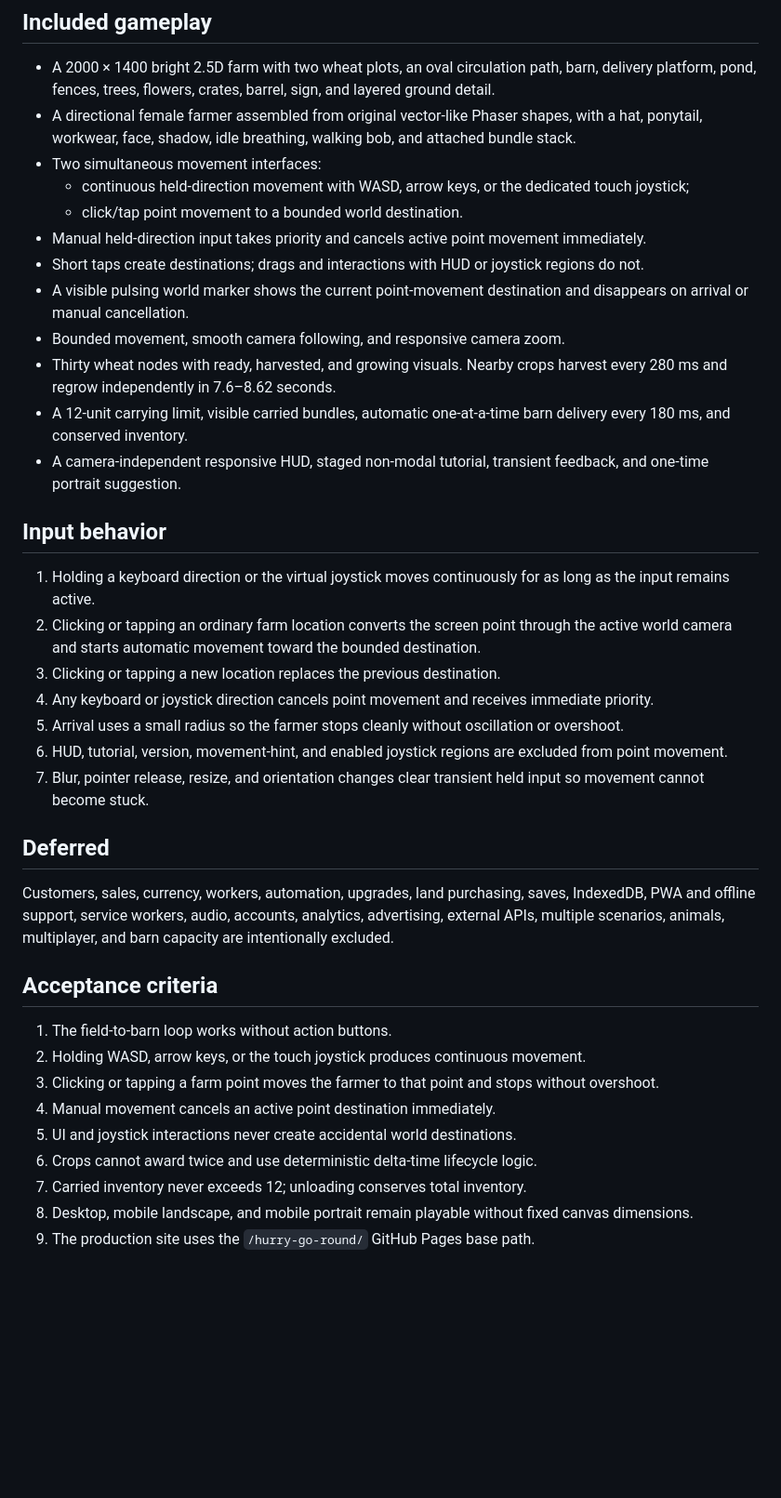
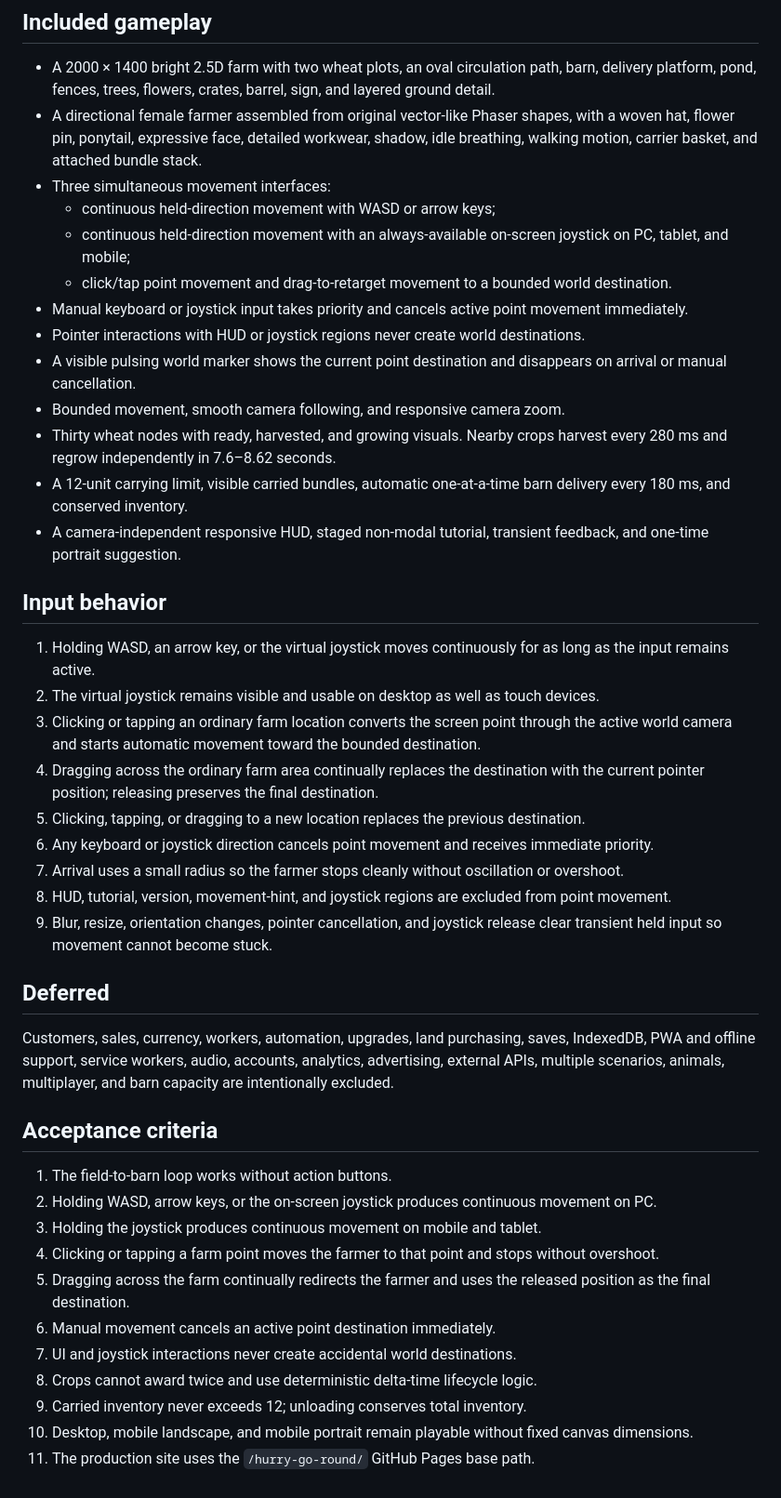
Before and after one commit to shogo-ishikawa/hurry-go-round, a Markdown page: docs/V0.2.0_SPEC.md, the part around the change. Shown at 93% size. GitHub-like rendering; blank space fills up the shorter version.

Commit message:
Specify desktop joystick and drag navigation behavior

```diff
--- a/docs/V0.2.0_SPEC.md
+++ b/docs/V0.2.0_SPEC.md
@@ -7,13 +7,14 @@ Deliver one polished, repeatable farm loop: move to wheat, harvest automatically
 ## Included gameplay
 
 - A 2000 × 1400 bright 2.5D farm with two wheat plots, an oval circulation path, barn, delivery platform, pond, fences, trees, flowers, crates, barrel, sign, and layered ground detail.
-- A directional female farmer assembled from original vector-like Phaser shapes, with a hat, ponytail, workwear, face, shadow, idle breathing, walking bob, and attached bundle stack.
-- Two simultaneous movement interfaces:
-  - continuous held-direction movement with WASD, arrow keys, or the dedicated touch joystick;
-  - click/tap point movement to a bounded world destination.
-- Manual held-direction input takes priority and cancels active point movement immediately.
-- Short taps create destinations; drags and interactions with HUD or joystick regions do not.
-- A visible pulsing world marker shows the current point-movement destination and disappears on arrival or manual cancellation.
+- A directional female farmer assembled from original vector-like Phaser shapes, with a woven hat, flower pin, ponytail, expressive face, detailed workwear, shadow, idle breathing, walking motion, carrier basket, and attached bundle stack.
+- Three simultaneous movement interfaces:
+  - continuous held-direction movement with WASD or arrow keys;
+  - continuous held-direction movement with an always-available on-screen joystick on PC, tablet, and mobile;
+  - click/tap point movement and drag-to-retarget movement to a bounded world destination.
+- Manual keyboard or joystick input takes priority and cancels active point movement immediately.
+- Pointer interactions with HUD or joystick regions never create world destinations.
+- A visible pulsing world marker shows the current point destination and disappears on arrival or manual cancellation.
 - Bounded movement, smooth camera following, and responsive camera zoom.
 - Thirty wheat nodes with ready, harvested, and growing visuals. Nearby crops harvest every 280 ms and regrow independently in 7.6–8.62 seconds.
 - A 12-unit carrying limit, visible carried bundles, automatic one-at-a-time barn delivery every 180 ms, and conserved inventory.
@@ -21,13 +22,15 @@ Deliver one polished, repeatable farm loop: move to wheat, harvest automatically
 
 ## Input behavior
 
-1. Holding a keyboard direction or the virtual joystick moves continuously for as long as the input remains active.
-2. Clicking or tapping an ordinary farm location converts the screen point through the active world camera and starts automatic movement toward the bounded destination.
-3. Clicking or tapping a new location replaces the previous destination.
-4. Any keyboard or joystick direction cancels point movement and receives immediate priority.
-5. Arrival uses a small radius so the farmer stops cleanly without oscillation or overshoot.
-6. HUD, tutorial, version, movement-hint, and enabled joystick regions are excluded from point movement.
-7. Blur, pointer release, resize, and orientation changes clear transient held input so movement cannot become stuck.
+1. Holding WASD, an arrow key, or the virtual joystick moves continuously for as long as the input remains active.
+2. The virtual joystick remains visible and usable on desktop as well as touch devices.
+3. Clicking or tapping an ordinary farm location converts the screen point through the active world camera and starts automatic movement toward the bounded destination.
+4. Dragging across the ordinary farm area continually replaces the destination with the current pointer position; releasing preserves the final destination.
+5. Clicking, tapping, or dragging to a new location replaces the previous destination.
+6. Any keyboard or joystick direction cancels point movement and receives immediate priority.
+7. Arrival uses a small radius so the farmer stops cleanly without oscillation or overshoot.
+8. HUD, tutorial, version, movement-hint, and joystick regions are excluded from point movement.
+9. Blur, resize, orientation changes, pointer cancellation, and joystick release clear transient held input so movement cannot become stuck.
 
 ## Deferred
 
@@ -36,11 +39,13 @@ Customers, sales, currency, workers, automation, upgrades, land purchasing, save
 ## Acceptance criteria
 
 1. The field-to-barn loop works without action buttons.
-2. Holding WASD, arrow keys, or the touch joystick produces continuous movement.
-3. Clicking or tapping a farm point moves the farmer to that point and stops without overshoot.
-4. Manual movement cancels an active point destination immediately.
-5. UI and joystick interactions never create accidental world destinations.
-6. Crops cannot award twice and use deterministic delta-time lifecycle logic.
-7. Carried inventory never exceeds 12; unloading conserves total inventory.
-8. Desktop, mobile landscape, and mobile portrait remain playable without fixed canvas dimensions.
-9. The production site uses the `/hurry-go-round/` GitHub Pages base path.
+2. Holding WASD, arrow keys, or the on-screen joystick produces continuous movement on PC.
+3. Holding the joystick produces continuous movement on mobile and tablet.
+4. Clicking or tapping a farm point moves the farmer to that point and stops without overshoot.
+5. Dragging across the farm continually redirects the farmer and uses the released position as the final destination.
+6. Manual movement cancels an active point destination immediately.
+7. UI and joystick interactions never create accidental world destinations.
+8. Crops cannot award twice and use deterministic delta-time lifecycle logic.
+9. Carried inventory never exceeds 12; unloading conserves total inventory.
+10. Desktop, mobile landscape, and mobile portrait remain playable without fixed canvas dimensions.
+11. The production site uses the `/hurry-go-round/` GitHub Pages base path.
```
